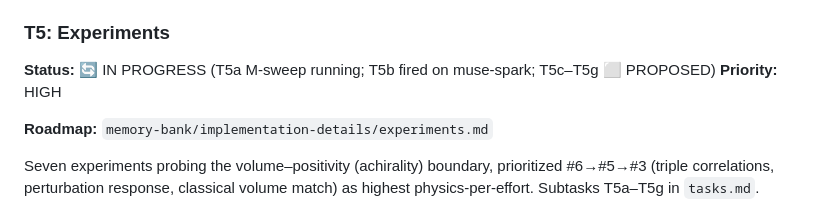
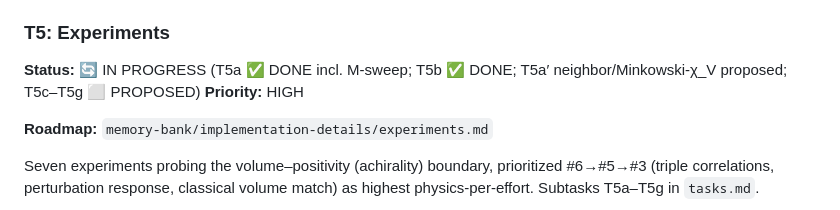
Before and after one commit to space-cadet/lqg-scattering, a Markdown page: memory-bank/progress.md, the part around the change. Drawn GitHub-style.

```diff
--- a/memory-bank/progress.md
+++ b/memory-bank/progress.md
@@ -23,7 +23,7 @@
 - ⬜ Circulate for review
 
 ### T5: Experiments
-**Status:** 🔄 IN PROGRESS (T5a M-sweep running; T5b fired on muse-spark; T5c–T5g ⬜ PROPOSED)
+**Status:** 🔄 IN PROGRESS (T5a ✅ DONE incl. M-sweep; T5b ✅ DONE; T5a′ neighbor/Minkowski-χ_V proposed; T5c–T5g ⬜ PROPOSED)
 **Priority:** HIGH
 
 **Roadmap:** `memory-bank/implementation-details/experiments.md`
```
Also changed, not shown: memory-bank/tasks.md (+2 -2 lines).
